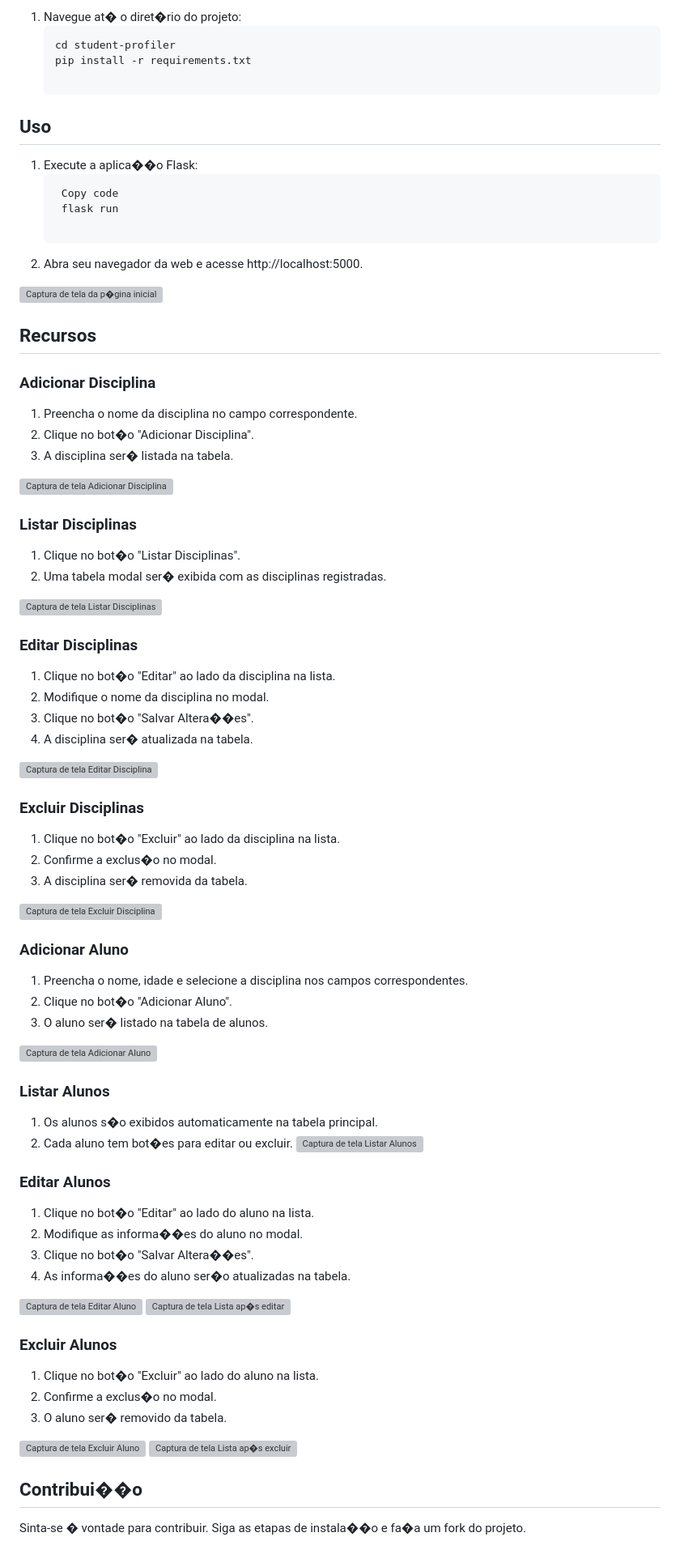
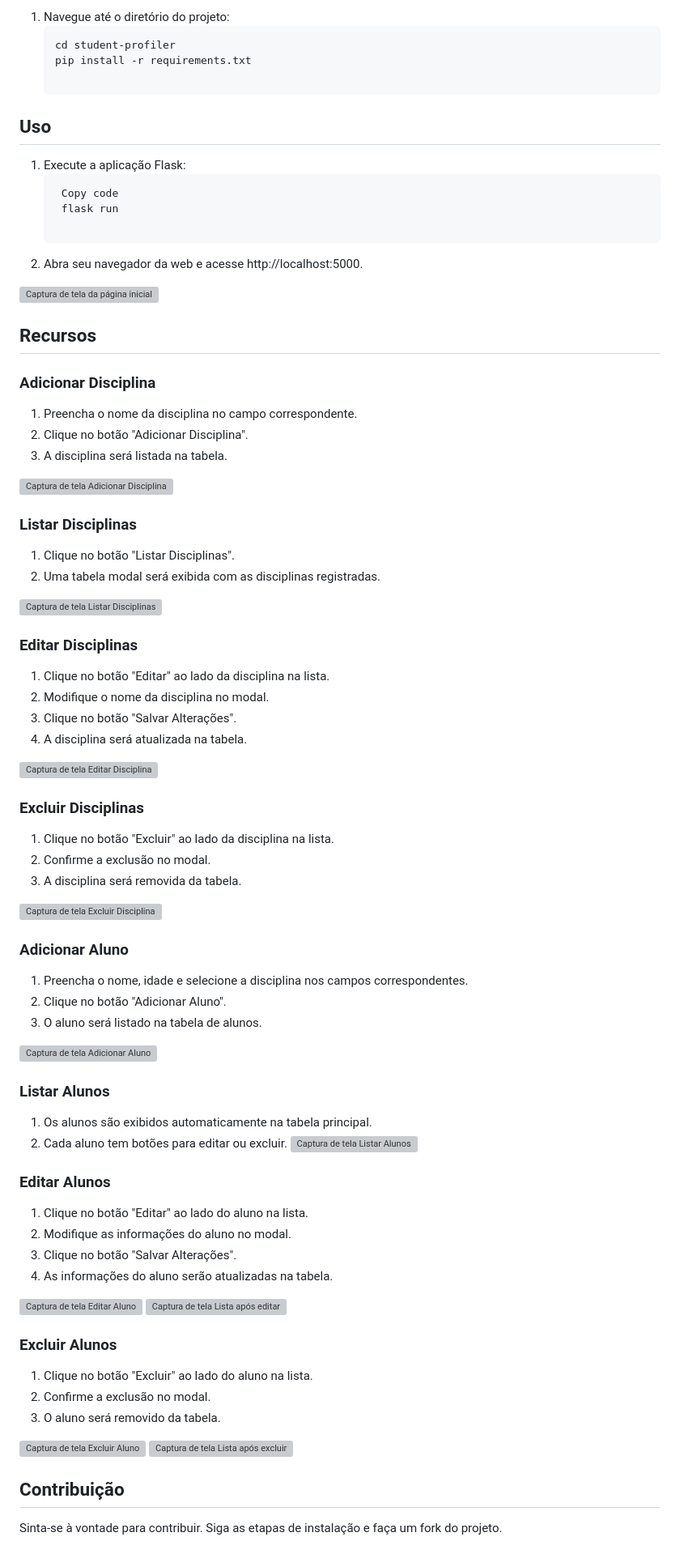
Before and after one commit to Pjmaciel/project_cc50_harvard, a Markdown page: README.md, the part around one of its changes. Shown at 81% size. GitHub-like rendering; grey boxes are pictures that could not be loaded.

````diff
--- a/README.md
+++ b/README.md
@@ -293,51 +130,51 @@ Este projeto faz parte da certifica��o cc50 da Harvard. � uma aplica��
 
-1. Navegue at� o diret�rio do projeto:
+1. Navegue até o diretório do projeto:
    ```bash
    cd student-profiler
    pip install -r requirements.txt
 
 ## Uso
 
-1. Execute a aplica��o Flask:
+1. Execute a aplicação Flask:
    ```bash
     Copy code
     flask run
 
 2. Abra seu navegador da web e acesse http://localhost:5000.
 
-![Captura de tela da p�gina inicial](screenshots\homepage_scshot.png)
+![Captura de tela da página inicial](screenshots\homepage_scshot.png)
 
 ## Recursos
 
 ### Adicionar Disciplina
 
 1. Preencha o nome da disciplina no campo correspondente.
-2. Clique no bot�o "Adicionar Disciplina".
-3. A disciplina ser� listada na tabela.
+2. Clique no botão "Adicionar Disciplina".
+3. A disciplina será listada na tabela.
 
 ![Captura de tela Adicionar Disciplina](screenshots\disciplines\add_discipline_scshot.png)
 
 ### Listar Disciplinas
 
-1. Clique no bot�o "Listar Disciplinas".
-2. Uma tabela modal ser� exibida com as disciplinas registradas.
+1. Clique no botão "Listar Disciplinas".
+2. Uma tabela modal será exibida com as disciplinas registradas.
 
 ![Captura de tela Listar Disciplinas](screenshots\disciplines\list_discipline_scshot.png)
 
 ### Editar Disciplinas
 
-1. Clique no bot�o "Editar" ao lado da disciplina na lista.
+1. Clique no botão "Editar" ao lado da disciplina na lista.
 2. Modifique o nome da disciplina no modal.
-3. Clique no bot�o "Salvar Altera��es".
-4. A disciplina ser� atualizada na tabela.
+3. Clique no botão "Salvar Alterações".
+4. A disciplina será atualizada na tabela.
 
 ![Captura de tela Editar Disciplina](screenshots\disciplines\edit_discipline_scshot.png)
 
 ### Excluir Disciplinas
 
-1. Clique no bot�o "Excluir" ao lado da disciplina na lista.
-2. Confirme a exclus�o no modal.
-3. A disciplina ser� removida da tabela.
+1. Clique no botão "Excluir" ao lado da disciplina na lista.
+2. Confirme a exclusão no modal.
+3. A disciplina será removida da tabela.
 
 ![Captura de tela Excluir Disciplina](screenshots\disciplines\del_discipline_scshot.png)
 
@@ -345,8 +182,8 @@ Este projeto faz parte da certifica��o cc50 da Harvard. � uma aplica��
 ### Adicionar Aluno
 
 1. Preencha o nome, idade e selecione a disciplina nos campos correspondentes.
-2. Clique no bot�o "Adicionar Aluno".
-3. O aluno ser� listado na tabela de alunos.
+2. Clique no botão "Adicionar Aluno".
+3. O aluno será listado na tabela de alunos.
 
 ![Captura de tela Adicionar Aluno](screenshots\students\add_student_scshot.png)
 
@@ -354,32 +191,32 @@ Este projeto faz parte da certifica��o cc50 da Harvard. � uma aplica��
 
 ### Listar Alunos
 
-1. Os alunos s�o exibidos automaticamente na tabela principal.
-2. Cada aluno tem bot�es para editar ou excluir.
+1. Os alunos são exibidos automaticamente na tabela principal.
+2. Cada aluno tem botões para editar ou excluir.
 ![Captura de tela Listar Alunos](screenshots\students\list_students_scshot.png)
 
 
 ### Editar Alunos
 
-1. Clique no bot�o "Editar" ao lado do aluno na lista.
-2. Modifique as informa��es do aluno no modal.
-3. Clique no bot�o "Salvar Altera��es".
-4. As informa��es do aluno ser�o atualizadas na tabela.
+1. Clique no botão "Editar" ao lado do aluno na lista.
+2. Modifique as informações do aluno no modal.
+3. Clique no botão "Salvar Alterações".
+4. As informações do aluno serão atualizadas na tabela.
 
 ![Captura de tela Editar Aluno](screenshots\students\edit_student_cschot.png)
-![Captura de tela Lista ap�s editar](screenshots\students\edited_student_cschot.png)
+![Captura de tela Lista após editar](screenshots\students\edited_student_cschot.png)
 
 ### Excluir Alunos
 
-1. Clique no bot�o "Excluir" ao lado do aluno na lista.
-2. Confirme a exclus�o no modal.
-3. O aluno ser� removido da tabela.
+1. Clique no botão "Excluir" ao lado do aluno na lista.
+2. Confirme a exclusão no modal.
+3. O aluno será removido da tabela.
 
 ![Captura de tela Excluir Aluno](screenshots\students\del_student_cschot.png)
-![Captura de tela Lista ap�s excluir](screenshots\students\deleted_student_cschot.png)
+![Captura de tela Lista após excluir](screenshots\students\deleted_student_cschot.png)
 
 
-## Contribui��o
+## Contribuição
 
-Sinta-se � vontade para contribuir. Siga as etapas de instala��o e fa�a um fork do projeto.
+Sinta-se à vontade para contribuir. Siga as etapas de instalação e faça um fork do projeto.
 
````
Also changed, not shown: other parts of README.md (+14 -177 lines).
